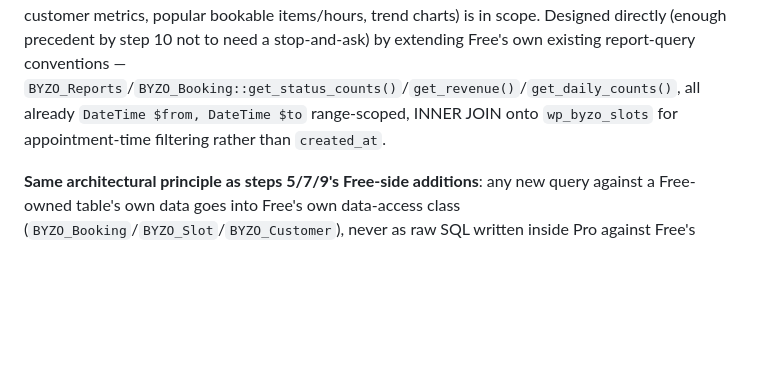
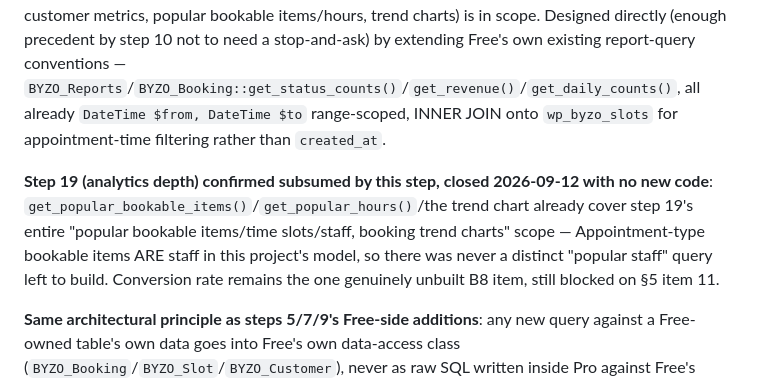
Before and after one commit to ashrafulsarkar/bookyzo, a Markdown page: DETAILED-SPEC.md, the part around the change. Rendered like a GitHub page; blank space fills up the shorter version.

```diff
--- a/DETAILED-SPEC.md
+++ b/DETAILED-SPEC.md
@@ -378,6 +378,8 @@ Genuinely different shape from every prior Pro integration: Stripe/PayPal/Twilio
 
 `FEATURES.md` B8 lists 7 items; **conversion rate is explicitly out of scope here** — it's blocked on §5 Open Decision 11's unresolved view-tracking mechanism and belongs to its own later step (step 19), not this one. Everything else (revenue breakdown, occupancy rate, no-show tracking, repeat-customer metrics, popular bookable items/hours, trend charts) is in scope. Designed directly (enough precedent by step 10 not to need a stop-and-ask) by extending Free's own existing report-query conventions — `BYZO_Reports`/`BYZO_Booking::get_status_counts()`/`get_revenue()`/`get_daily_counts()`, all already `DateTime $from, DateTime $to` range-scoped, INNER JOIN onto `wp_byzo_slots` for appointment-time filtering rather than `created_at`.
 
+**Step 19 (analytics depth) confirmed subsumed by this step, closed 2026-09-12 with no new code**: `get_popular_bookable_items()`/`get_popular_hours()`/the trend chart already cover step 19's entire "popular bookable items/time slots/staff, booking trend charts" scope — Appointment-type bookable items ARE staff in this project's model, so there was never a distinct "popular staff" query left to build. Conversion rate remains the one genuinely unbuilt B8 item, still blocked on §5 item 11.
+
 **Same architectural principle as steps 5/7/9's Free-side additions**: any new query against a Free-owned table's own data goes into Free's own data-access class (`BYZO_Booking`/`BYZO_Slot`/`BYZO_Customer`), never as raw SQL written inside Pro against Free's tables directly — keeps one authoritative query surface per table regardless of which plugin actually calls it. No schema change, no `BYZO_DB_VERSION` bump — every metric here is a read-only aggregate over columns that already exist.
 
 **New Free methods** (`BYZO_Booking`, same file/class the existing report methods already live in):
```
Also changed, not shown: FEATURES.md (+2 -2 lines), ROADMAP.md (+1 -1 lines).
